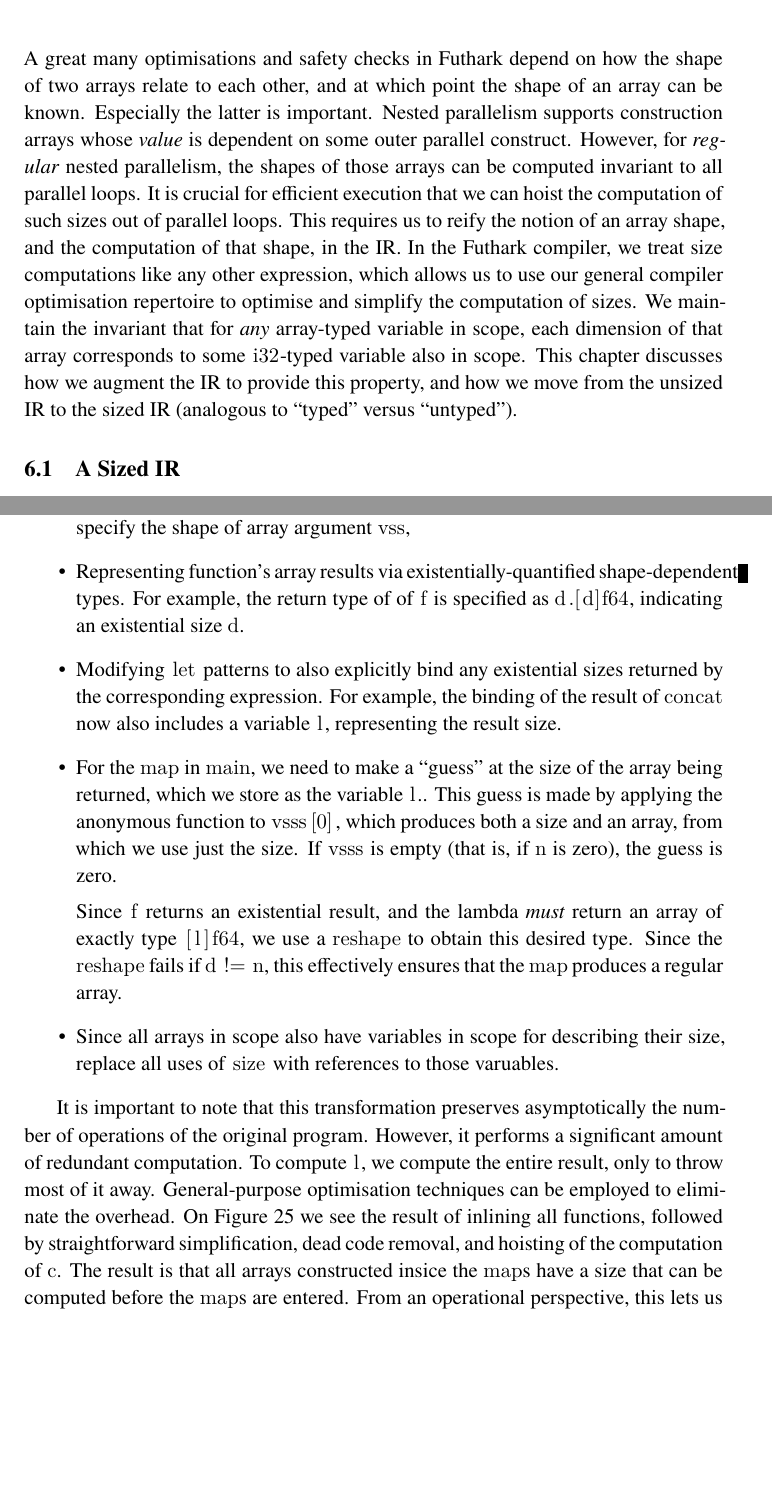
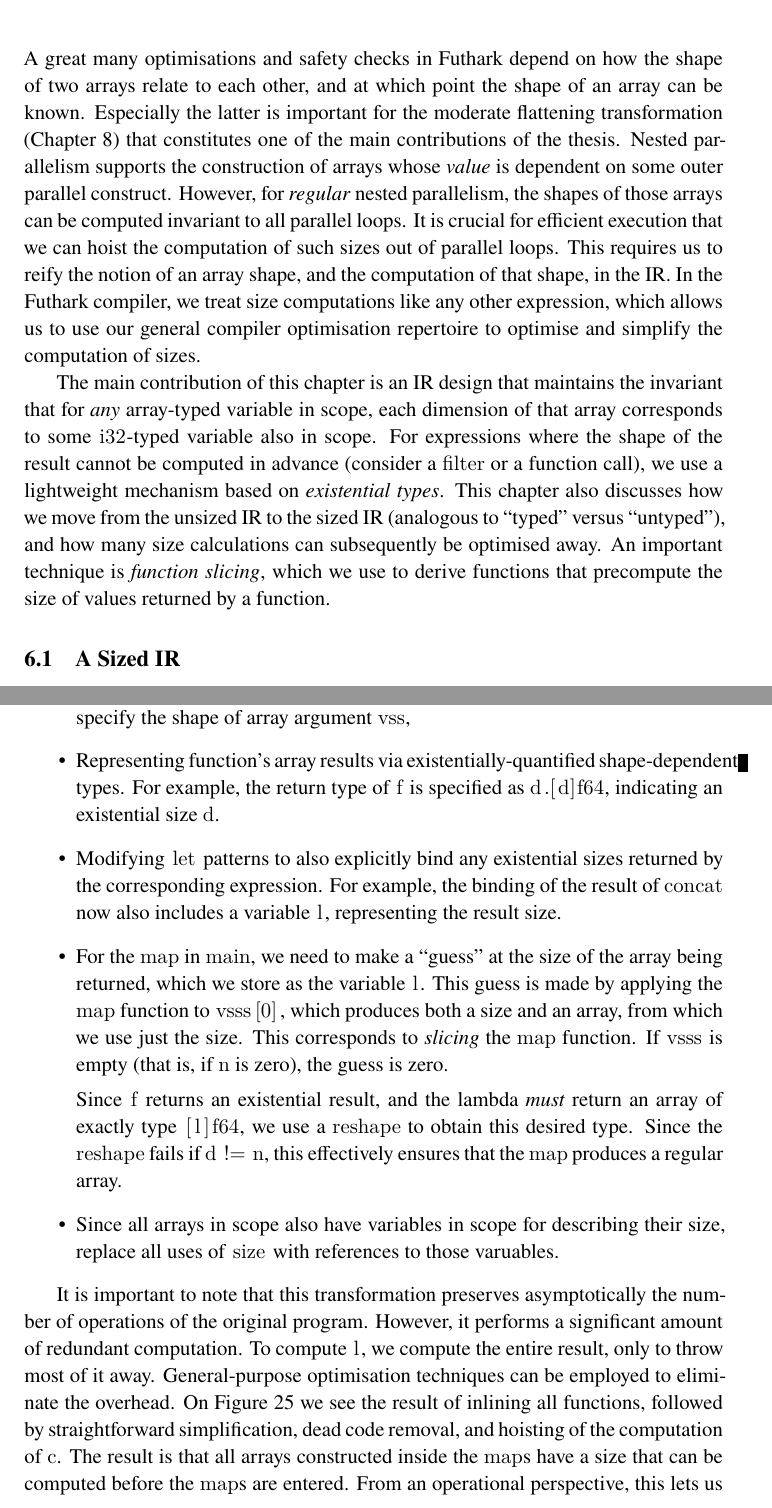
Before and after one commit to athas/phd-thesis, a LaTeX thesis (thesis.tex, which reads size-analysis.tex): two parts of pages 58 and 63 of 93 before the commit and two parts of pages 58 and 62 of 93 after it, joined at a grey line, cut so that both start at the same text, the shorter picture padded with empty space. Compiled offline with XeLaTeX.

Commit message:
Some fixes.

```diff
--- a/size-analysis.tex
+++ b/size-analysis.tex
@@ -3,22 +3,33 @@
 
 A great many optimisations and safety checks in Futhark depend on how
 the shape of two arrays relate to each other, and at which point the
-shape of an array can be known.  Especially the latter is important.
-Nested parallelism supports construction arrays whose \textit{value}
-is dependent on some outer parallel construct.  However, for
-\textit{regular} nested parallelism, the shapes of those arrays can be
-computed invariant to all parallel loops.  It is crucial for efficient
-execution that we can hoist the computation of such sizes out of
-parallel loops.  This requires us to reify the notion of an array
-shape, and the computation of that shape, in the IR.  In the Futhark
-compiler, we treat size computations like any other expression, which
-allows us to use our general compiler optimisation repertoire to
-optimise and simplify the computation of sizes.  We maintain the
-invariant that for \textit{any} array-typed variable in scope, each
-dimension of that array corresponds to some \lstinline{i32}-typed
-variable also in scope.  This chapter discusses how we augment the IR
-to provide this property, and how we move from the unsized IR to the
-sized IR (analogous to ``typed'' versus ``untyped'').
+shape of an array can be known.  Especially the latter is important
+for the moderate flattening transformation
+(\cref{chap:kernel-extraction}) that constitutes one of the main
+contributions of the thesis.  Nested parallelism supports the
+construction of arrays whose \textit{value} is dependent on some outer
+parallel construct.  However, for \textit{regular} nested parallelism,
+the shapes of those arrays can be computed invariant to all parallel
+loops.  It is crucial for efficient execution that we can hoist the
+computation of such sizes out of parallel loops.  This requires us to
+reify the notion of an array shape, and the computation of that shape,
+in the IR.  In the Futhark compiler, we treat size computations like
+any other expression, which allows us to use our general compiler
+optimisation repertoire to optimise and simplify the computation of
+sizes.
+
+The main contribution of this chapter is an IR design that maintains
+the invariant that for \textit{any} array-typed variable in scope,
+each dimension of that array corresponds to some \lstinline{i32}-typed
+variable also in scope.  For expressions where the shape of the result
+cannot be computed in advance (consider a \kw{filter} or a function
+call), we use a lightweight mechanism based on \textit{existential
+  types}.  This chapter also discusses how we move from the unsized IR
+to the sized IR (analogous to ``typed'' versus ``untyped''), and how
+many size calculations can subsequently be optimised away.  An
+important technique is \textit{function slicing}, which we use to
+derive functions that precompute the size of values returned by a
+function.
 
 \section{A Sized IR}
 
@@ -238,7 +249,7 @@ This is achieved by:
 
 \item Representing function's array results via
   existentially-quantified shape-dependent types.  For example, the
-  return type of of \lstinline{f} is specified as
+  return type of \lstinline{f} is specified as
   \lstinline{d.[d]f64}, indicating an existential size \lstinline{d}.
 
 \item Modifying \lstinline{let} patterns to also explicitly bind any
@@ -248,11 +259,11 @@ This is achieved by:
 
 \item For the \lstinline{map} in \lstinline{main}, we need to make a
   ``guess'' at the size of the array being returned, which we store as
-  the variable \lstinline{l}..  This guess is made by applying the
-  anonymous function to \lstinline{vsss[0]}, which produces both a
-  size and an array, from which we use just the size.  If
-  \lstinline{vsss} is empty (that is, if \lstinline{n} is zero), the
-  guess is zero.
+  the variable \lstinline{l}.  This guess is made by applying the
+  \kw{map} function to \lstinline{vsss[0]}, which produces both a size
+  and an array, from which we use just the size.  This corresponds to
+  \textit{slicing} the \kw{map} function.  If \lstinline{vsss} is
+  empty (that is, if \lstinline{n} is zero), the guess is zero.
 
   Since \lstinline{f} returns an existential result, and the lambda
   \textit{must} return an array of exactly type \lstinline{[l]f64}, we
@@ -274,7 +285,7 @@ employed to eliminate the overhead.  On
 \Cref{fig:SimplifyFShape} we see the result of inlining all
 functions, followed by straightforward simplification, dead code
 removal, and hoisting of the computation of \lstinline{c}.  The result
-is that all arrays constructed insice the \lstinline{map}s have a size
+is that all arrays constructed inside the \lstinline{map}s have a size
 that can be computed before the \lstinline{map}s are entered.  From an
 operational perspective, this lets us pre-allocate memory before
 executing the \lstinline{map}s on a GPU.  This is essential for GPU
```
Also changed, not shown: compiler.tex (+1 -1 lines), fusion.tex (+9 -11 lines).
